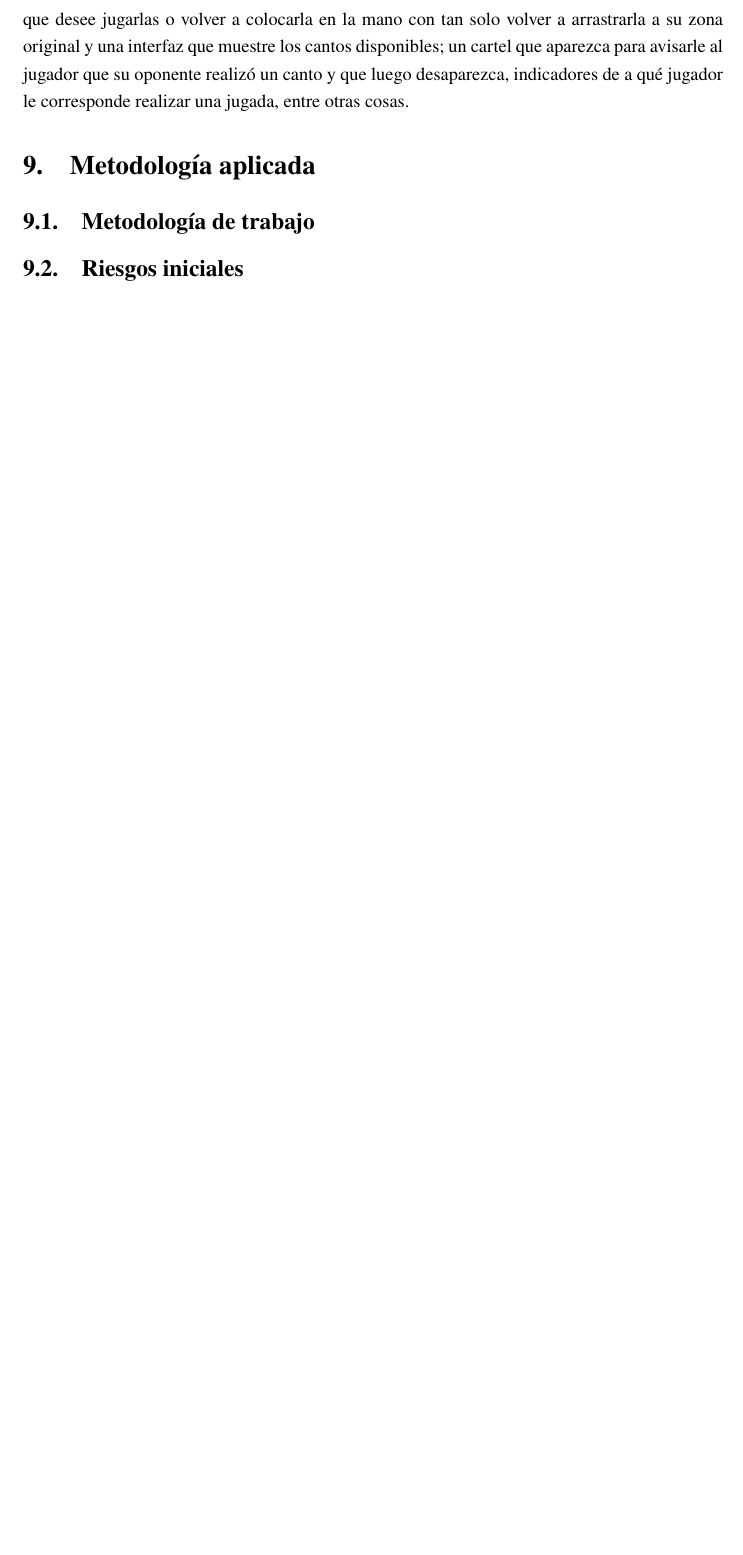
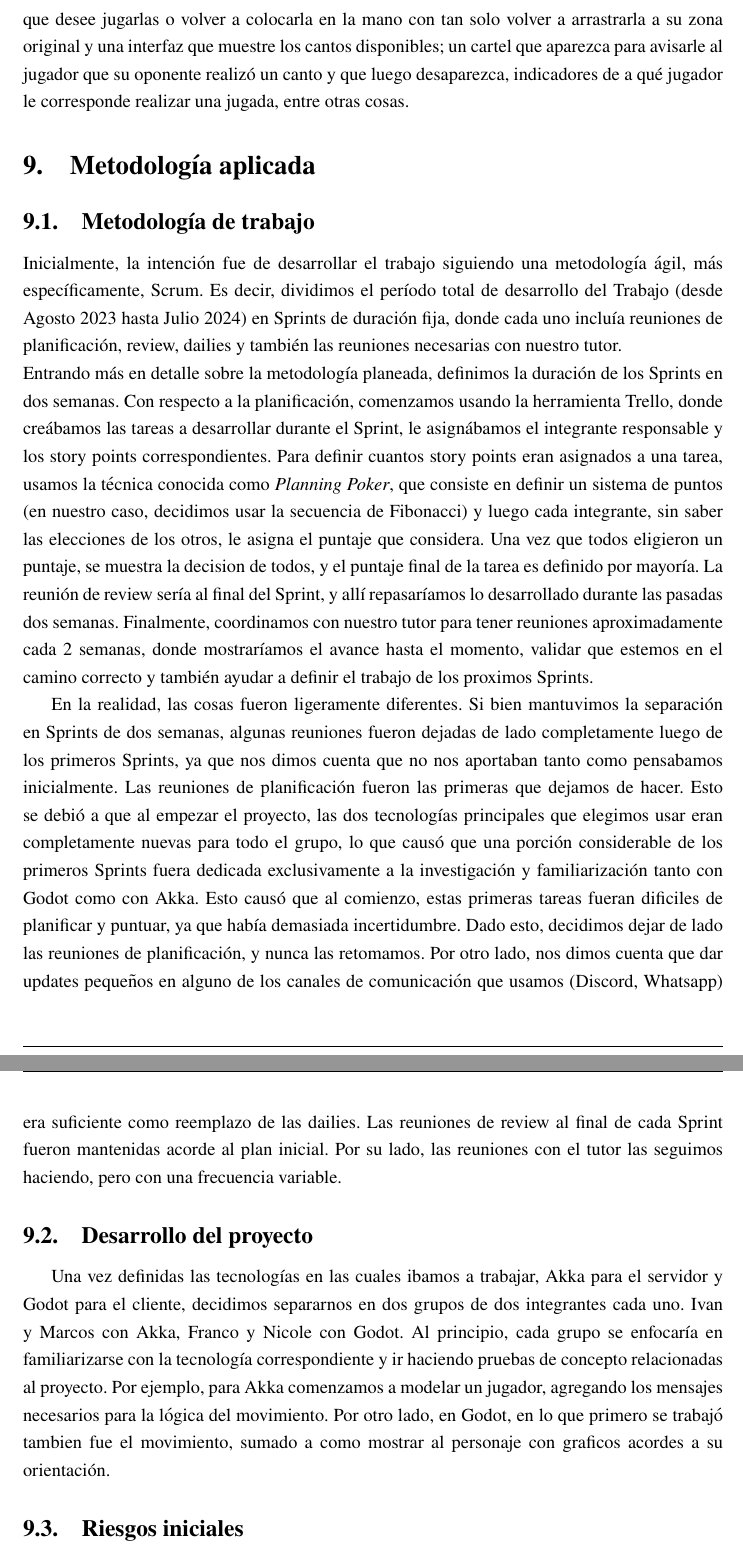
Before and after one commit to fiubakka/paper, a LaTeX document (src/main.tex, which reads src/methodology.tex): part of page 58 of 68 before the commit and two parts of pages 58 and 59 of 69 after it, the two joined at a grey line, cut so that both start at the same text, the shorter picture padded with empty space. Compiled offline with pdfLaTeX.

Commit message:
Start methodology section

```diff
--- a/src/methodology.tex
+++ b/src/methodology.tex
@@ -11,4 +11,42 @@
 
 \subsection{Metodología de trabajo}
 
+\noindent Inicialmente, la intención fue de desarrollar el trabajo siguiendo una metodología ágil, más específicamente, Scrum.
+Es decir, dividimos el período total de desarrollo del Trabajo (desde Agosto 2023 hasta Julio 2024) en Sprints de duración fija,
+donde cada uno incluía reuniones de planificación, review, dailies y también las reuniones necesarias con nuestro tutor.
+
+\noindent Entrando más en detalle sobre la metodología planeada, definimos la duración de los Sprints en dos semanas. Con respecto a
+la planificación, comenzamos usando la herramienta Trello, donde creábamos las tareas a desarrollar durante el Sprint, le asignábamos
+el integrante responsable y los story points correspondientes. Para definir cuantos story points eran asignados a una tarea, usamos la
+técnica conocida como \textit{Planning Poker}, que consiste en definir un sistema de puntos (en nuestro caso, decidimos usar la secuencia
+de Fibonacci) y luego cada integrante, sin saber las elecciones de los otros, le asigna el puntaje que considera. Una vez que todos
+eligieron un puntaje, se muestra la decision de todos, y el puntaje final de la tarea es definido por mayoría. La reunión de review sería
+al final del Sprint, y allí repasaríamos lo desarrollado durante las pasadas dos semanas. Finalmente, coordinamos con nuestro tutor para tener reuniones aproximadamente cada 2 semanas, donde mostraríamos el avance hasta el momento,
+validar que estemos en el camino correcto y también ayudar a definir el trabajo de los proximos Sprints.
+
+En la realidad, las cosas fueron ligeramente diferentes. Si bien mantuvimos la separación en Sprints de dos semanas, algunas reuniones
+fueron dejadas de lado completamente luego de los primeros Sprints, ya que nos dimos cuenta que no nos aportaban tanto como pensabamos
+inicialmente.
+Las reuniones de planificación fueron las primeras que dejamos de hacer. Esto se debió a que al empezar el proyecto, las
+dos tecnologías principales que elegimos usar eran completamente nuevas para todo el grupo, lo que causó que una porción considerable de
+los primeros Sprints fuera dedicada exclusivamente a la investigación y familiarización tanto con Godot como con Akka. Esto causó que al
+comienzo, estas primeras tareas fueran dificiles de planificar y puntuar, ya que había demasiada incertidumbre. Dado esto, decidimos dejar
+de lado las reuniones de planificación, y nunca las retomamos.
+Por otro lado, nos dimos cuenta que dar updates pequeños en alguno de los canales de comunicación que usamos (Discord, Whatsapp) era suficiente
+como reemplazo de las dailies.
+Las reuniones de review al final de cada Sprint fueron mantenidas acorde al plan inicial.
+Por su lado, las reuniones con el tutor las seguimos haciendo, pero con una frecuencia variable.
+
+\subsection{Desarrollo del proyecto}
+Una vez definidas las tecnologías en las cuales ibamos a trabajar, Akka para el servidor y Godot para el cliente, decidimos separarnos
+en dos grupos de dos integrantes cada uno. Ivan y Marcos con Akka, Franco y Nicole con Godot. Al principio, cada grupo se enfocaría en
+familiarizarse con la tecnología correspondiente y ir haciendo pruebas de concepto relacionadas al proyecto. Por ejemplo, para Akka
+comenzamos a modelar un jugador, agregando los mensajes necesarios para la lógica del movimiento. Por otro lado, en Godot, en lo que primero
+se trabajó tambien fue el movimiento, sumado a como mostrar al personaje con graficos acordes a su orientación.
+
+%Server de python para simular el server
+%Repo de protobug
+
+
+
 \subsection{Riesgos iniciales}
```
